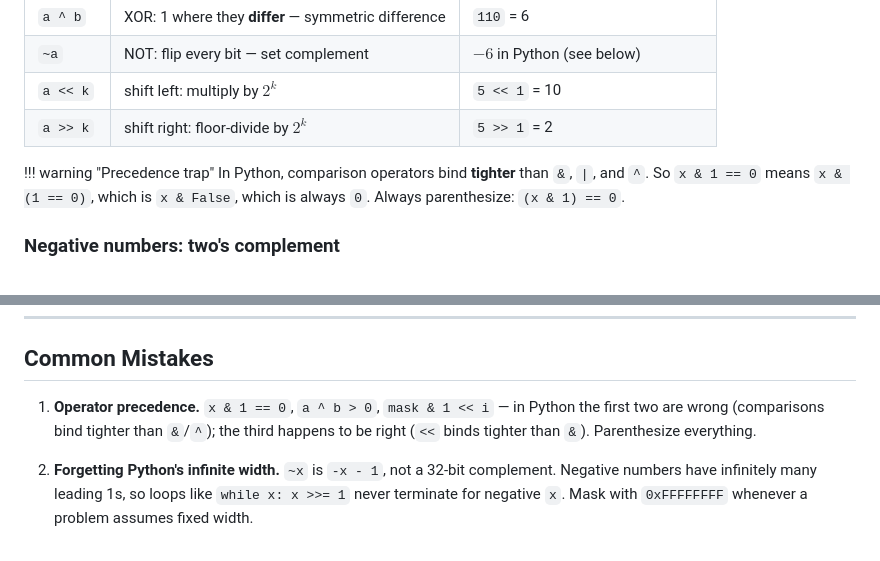
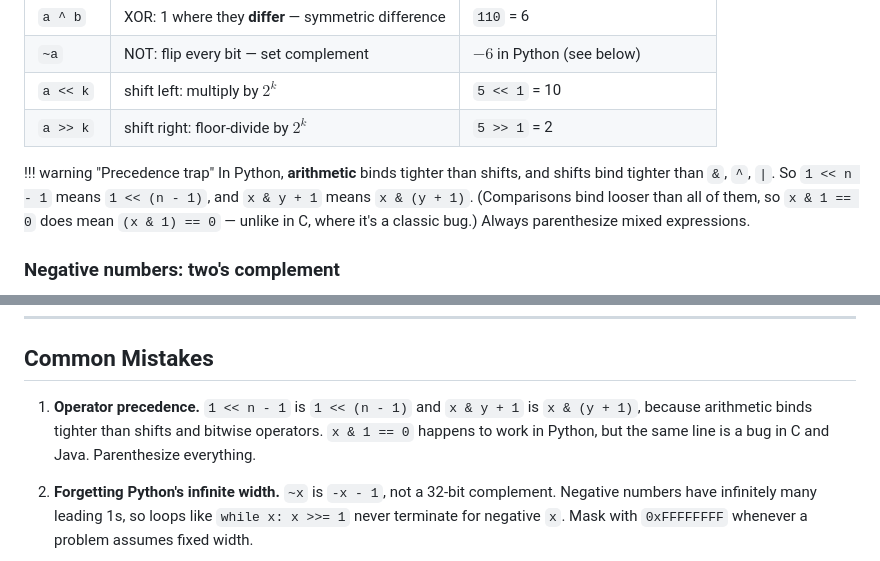
Before and after one commit to cris96spa/LeetCode, a Markdown page: docs/common_patterns/04_bit_manipulation.md, 2 parts joined by grey strips. Drawn GitHub-style.

Commit message:
docs: correct Python bitwise operator precedence trap

```diff
--- a/docs/common_patterns/04_bit_manipulation.md
+++ b/docs/common_patterns/04_bit_manipulation.md
@@ -31,7 +31,7 @@ There are $2$ bit strings of length 1, $4$ of length 2, and $2^w$ of length $w$.
 | `a >> k` | shift right: floor-divide by $2^k$ | `5 >> 1` = 2 |
 
 !!! warning "Precedence trap"
-    In Python, comparison operators bind **tighter** than `&`, `|`, and `^`. So `x & 1 == 0` means `x & (1 == 0)`, which is `x & False`, which is always `0`. Always parenthesize: `(x & 1) == 0`.
+    In Python, **arithmetic** binds tighter than shifts, and shifts bind tighter than `&`, `^`, `|`. So `1 << n - 1` means `1 << (n - 1)`, and `x & y + 1` means `x & (y + 1)`. (Comparisons bind looser than all of them, so `x & 1 == 0` does mean `(x & 1) == 0` — unlike in C, where it's a classic bug.) Always parenthesize mixed expressions.
 
 ### Negative numbers: two's complement
 
@@ -337,7 +337,7 @@ For each number, greedily prefer the opposite bit at each position from the top
 
 ## Common Mistakes
 
-1. **Operator precedence.** `x & 1 == 0`, `a ^ b > 0`, `mask & 1 << i` — in Python the first two are wrong (comparisons bind tighter than `&`/`^`); the third happens to be right (`<<` binds tighter than `&`). Parenthesize everything.
+1. **Operator precedence.** `1 << n - 1` is `1 << (n - 1)` and `x & y + 1` is `x & (y + 1)`, because arithmetic binds tighter than shifts and bitwise operators. `x & 1 == 0` happens to work in Python, but the same line is a bug in C and Java. Parenthesize everything.
 
 2. **Forgetting Python's infinite width.** `~x` is `-x - 1`, not a 32-bit complement. Negative numbers have infinitely many leading 1s, so loops like `while x: x >>= 1` never terminate for negative `x`. Mask with `0xFFFFFFFF` whenever a problem assumes fixed width.
 
```
